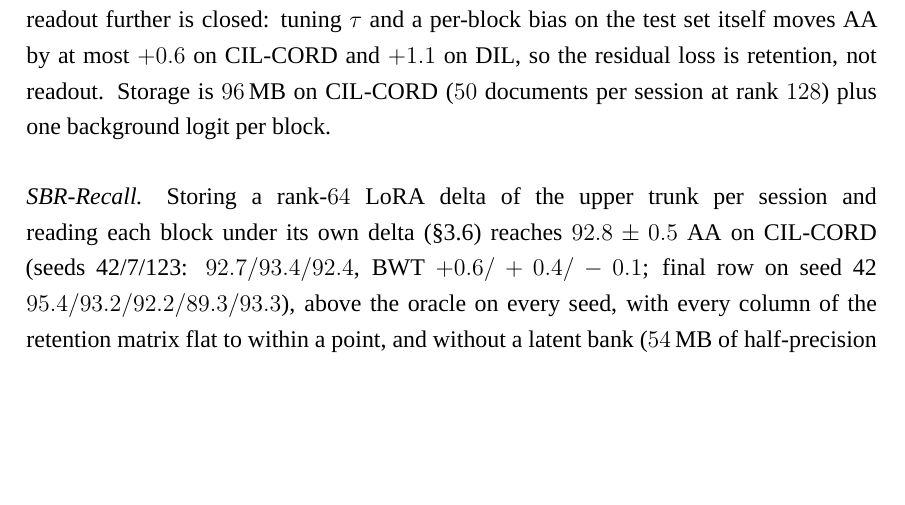
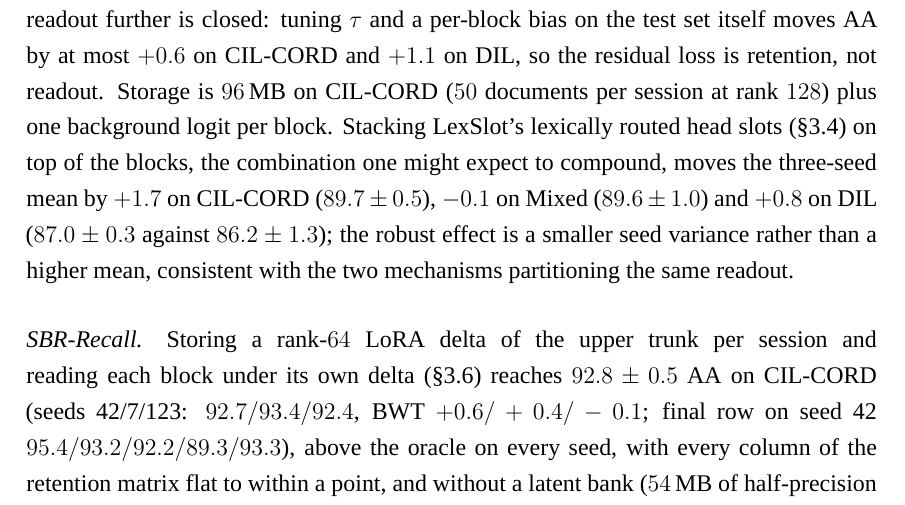
Before and after one commit to hoangthanh283/CLUE, a LaTeX thesis (thesis/main.tex, which reads thesis/chapters/chapter6.tex): part of page 123 of 141, cut so that both start at the same text, the shorter picture padded with empty space. The pictures show the PDF file thesis/main.pdf that the author committed with the source.

Commit message:
docs(paper,thesis,state,ledger): SBR+LexSlot 3-seed sweep (CIL-CORD 89.7±0.5, Mixed 89.6±1.0, DIL 87.0±0.3) as a sub-row of CoLaR-SBR

```diff
--- a/thesis/chapters/chapter6.tex
+++ b/thesis/chapters/chapter6.tex
@@ -1570,6 +1570,11 @@ $86.2$. Calibrating the readout further is closed: tuning $\tau$ and a per-block
 set itself moves AA by at most $+0.6$ on CIL-CORD and $+1.1$ on DIL, so the residual loss is
 retention, not readout. Storage is $96$\,MB on CIL-CORD ($50$ documents per session at rank
 $128$) plus one background logit per block.
+Stacking LexSlot's lexically routed head slots (\S\ref{sec:method-lexslot}) on top of the
+blocks, the combination one might expect to compound, moves the three-seed mean by $+1.7$ on
+CIL-CORD ($89.7\pm0.5$), $-0.1$ on Mixed ($89.6\pm1.0$) and $+0.8$ on DIL ($87.0\pm0.3$
+against $86.2\pm1.3$); the robust effect is a smaller seed variance rather than a higher mean,
+consistent with the two mechanisms partitioning the same readout.
 
 \paragraph{SBR-Recall.} Storing a rank-$64$ LoRA delta of the upper trunk per session and reading
 each block under its own delta (\S\ref{sec:method-sbr}) reaches $92.8\pm0.5$ AA on CIL-CORD
@@ -1616,6 +1621,7 @@ delta, carries retention, and the shared-trunk SBR row stands as the mixed-strea
   CoLaR-R, sliced & $42.0{\pm}3.1$ & $80.2^{\,1}$ \\
   LexSlot & $19.0{\pm}0.0$ & $50.8^{\,1}$ \\
   \textbf{CoLaR-SBR} & $88.0{\pm}1.9$ & $\mathbf{89.7}^{\,1}$ \\
+  \quad + LexSlot head slots & $89.7{\pm}0.5$ & $89.6{\pm}1.0$ \\
   \textbf{SBR-Recall} & $\mathbf{92.8{\pm}0.5}$ & $85.9^{\,1,b}$ \\
   \midrule
   Joint (upper bound) & $91.7{\pm}1.7$ & $87.7{\pm}1.1$ \\
```
Also changed, not shown: STATE.md (+1 -0 lines), docs/EVIDENCE_LEDGER_2026-10-22.md (+1 -1 lines), paper_cvpr/main.tex (+1 -1 lines), paper_cvpr/tab_sbr.tex (+1 -0 lines), paper_cvpr/main.pdf, thesis/main.pdf.
